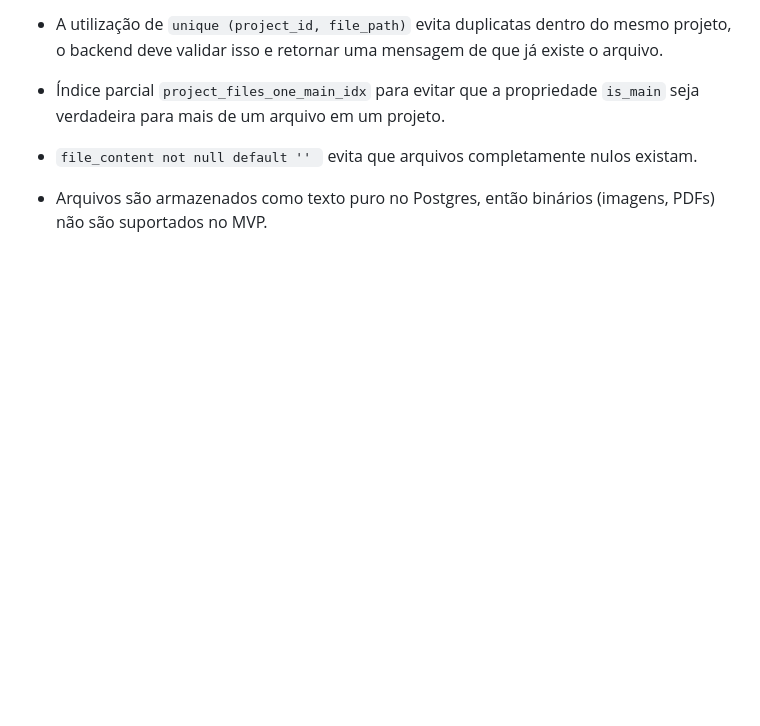
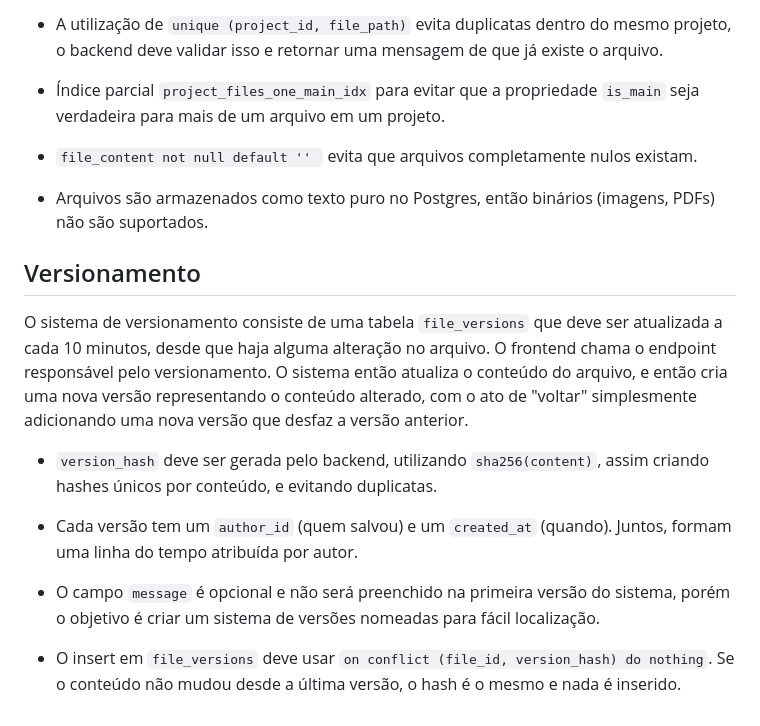
Before and after one commit to Caetanoag/LaTeX-Editor, a Markdown page: DECISIONS.md, the part around the change. Drawn GitHub-style; blank space fills up the shorter version.

Commit message:
docs(DECISIONS.md): add file versioning architecture details
Document the new versioning system including the `file_versions` table structure,
SHA256 hashing strategy for deduplication, and conflict handling logic.

```diff
--- a/DECISIONS.md
+++ b/DECISIONS.md
@@ -66,4 +66,18 @@ O sistema de arquivos não cria arquivos reais no servidor. Cada arquivo é uma
 
 - `file_content not null default '' ` evita que arquivos completamente nulos existam.
 
-- Arquivos são armazenados como texto puro no Postgres, então binários (imagens, PDFs) não são suportados no MVP.
+- Arquivos são armazenados como texto puro no Postgres, então binários (imagens, PDFs) não são suportados.
+
+## Versionamento
+
+O sistema de versionamento consiste de uma tabela `file_versions` que deve ser atualizada a cada 10 minutos, desde que haja alguma alteração no arquivo. O frontend chama o endpoint responsável pelo versionamento. O sistema então atualiza o conteúdo do arquivo, e então cria uma nova versão representando o conteúdo alterado, com o ato de "voltar" simplesmente adicionando uma nova versão que desfaz a versão anterior.
+
+- `version_hash` deve ser gerada pelo backend, utilizando `sha256(content)`, assim criando hashes únicos por conteúdo, e evitando duplicatas.
+
+- Cada versão tem um `author_id` (quem salvou) e um `created_at` (quando).
+Juntos, formam uma linha do tempo atribuída por autor.
+
+- O campo `message` é opcional e não será preenchido na primeira versão do sistema, porém o objetivo é criar um sistema de versões nomeadas para fácil localização.
+
+- O insert em `file_versions` deve usar `on conflict (file_id, version_hash) do nothing`. Se o conteúdo não mudou desde a última versão, o hash é o mesmo
+e nada é inserido.
```
